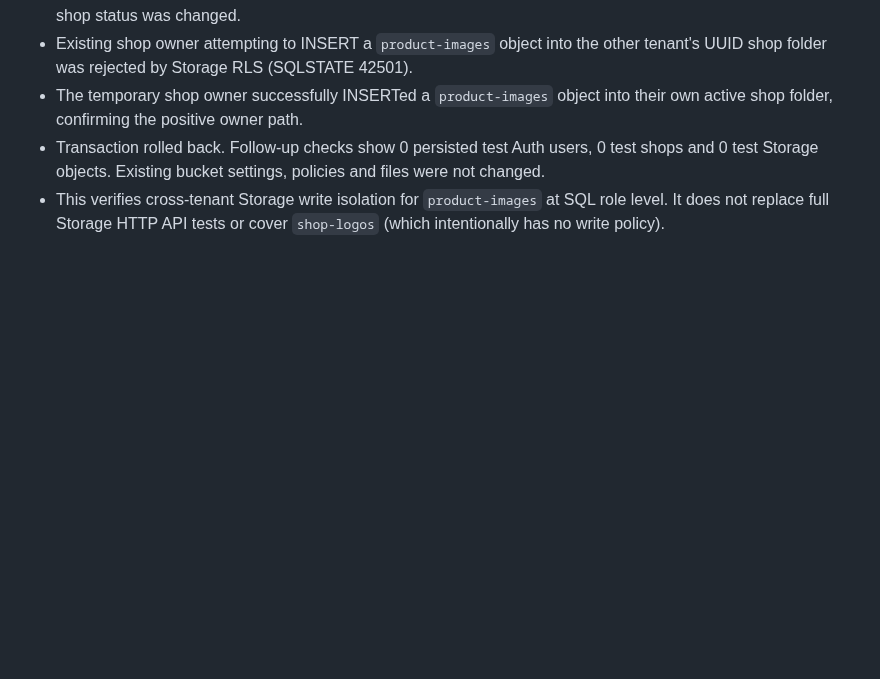
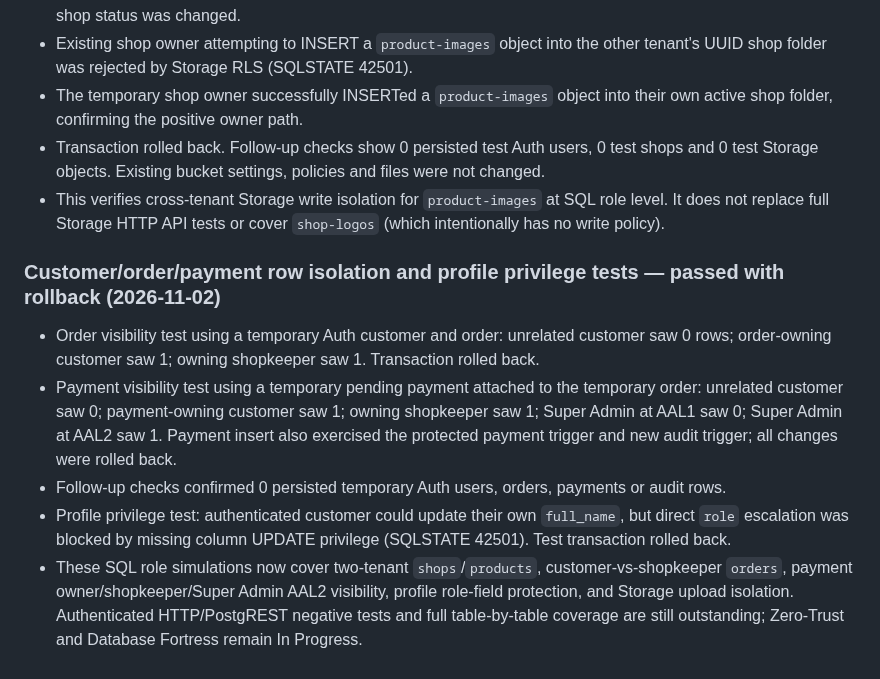
Before and after one commit to smartdigitalseva05-hash/smart-grocery-store-pro, a Markdown page: PROJECT_STATUS.md, the part around the change. Rendered like a GitHub page; blank space fills up the shorter version.

Commit message:
Record order payment and profile authorization tests

```diff
--- a/PROJECT_STATUS.md
+++ b/PROJECT_STATUS.md
@@ -606,3 +606,11 @@ Executed inside explicit transactions using `SET LOCAL ROLE` and synthetic JWT s
 - The temporary shop owner successfully INSERTed a `product-images` object into their own active shop folder, confirming the positive owner path.
 - Transaction rolled back. Follow-up checks show 0 persisted test Auth users, 0 test shops and 0 test Storage objects. Existing bucket settings, policies and files were not changed.
 - This verifies cross-tenant Storage write isolation for `product-images` at SQL role level. It does not replace full Storage HTTP API tests or cover `shop-logos` (which intentionally has no write policy).
+
+
+### Customer/order/payment row isolation and profile privilege tests — passed with rollback (2026-11-02)
+- Order visibility test using a temporary Auth customer and order: unrelated customer saw 0 rows; order-owning customer saw 1; owning shopkeeper saw 1. Transaction rolled back.
+- Payment visibility test using a temporary pending payment attached to the temporary order: unrelated customer saw 0; payment-owning customer saw 1; owning shopkeeper saw 1; Super Admin at AAL1 saw 0; Super Admin at AAL2 saw 1. Payment insert also exercised the protected payment trigger and new audit trigger; all changes were rolled back.
+- Follow-up checks confirmed 0 persisted temporary Auth users, orders, payments or audit rows.
+- Profile privilege test: authenticated customer could update their own `full_name`, but direct `role` escalation was blocked by missing column UPDATE privilege (SQLSTATE 42501). Test transaction rolled back.
+- These SQL role simulations now cover two-tenant `shops`/`products`, customer-vs-shopkeeper `orders`, payment owner/shopkeeper/Super Admin AAL2 visibility, profile role-field protection, and Storage upload isolation. Authenticated HTTP/PostgREST negative tests and full table-by-table coverage are still outstanding; Zero-Trust and Database Fortress remain In Progress.
```
